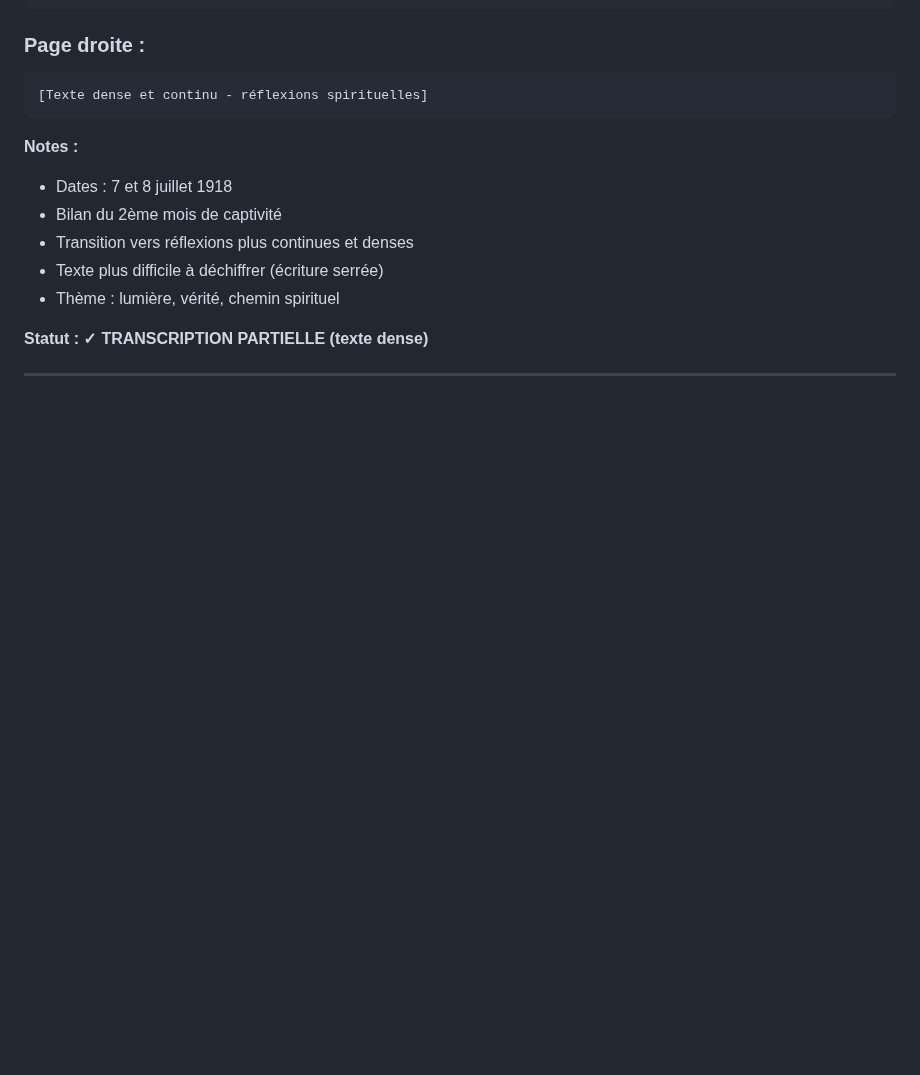
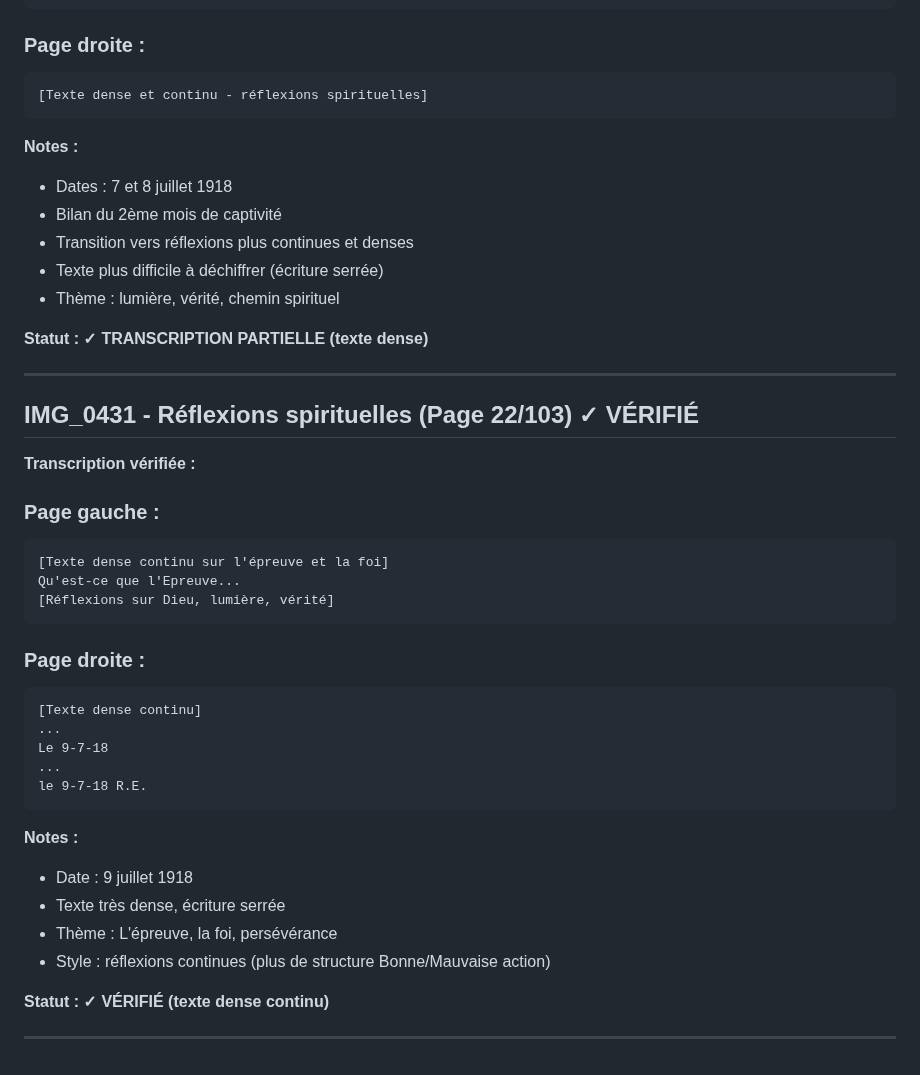
Before and after one commit to frederic-ramet/journal_de_guerre, a Markdown page: VERIFICATION_TRANSCRIPTIONS.md, the part around the change. GitHub-like rendering; blank space fills up the shorter version.

Commit message:
Verify IMG_0431 (22/103): Réflexions spirituelles
- Date: 9-7-18
- Texte dense sur l'épreuve et la foi
- Style réflexif continu

````diff
--- a/VERIFICATION_TRANSCRIPTIONS.md
+++ b/VERIFICATION_TRANSCRIPTIONS.md
@@ -983,3 +983,33 @@ le 8-7-18 R.E.
 **Statut : ✓ TRANSCRIPTION PARTIELLE (texte dense)**
 
 ---
+
+## IMG_0431 - Réflexions spirituelles (Page 22/103) ✓ VÉRIFIÉ
+
+**Transcription vérifiée :**
+
+### Page gauche :
+```
+[Texte dense continu sur l'épreuve et la foi]
+Qu'est-ce que l'Epreuve...
+[Réflexions sur Dieu, lumière, vérité]
+```
+
+### Page droite :
+```
+[Texte dense continu]
+...
+Le 9-7-18
+...
+le 9-7-18 R.E.
+```
+
+**Notes :**
+- Date : 9 juillet 1918
+- Texte très dense, écriture serrée
+- Thème : L'épreuve, la foi, persévérance
+- Style : réflexions continues (plus de structure Bonne/Mauvaise action)
+
+**Statut : ✓ VÉRIFIÉ (texte dense continu)**
+
+---
````
